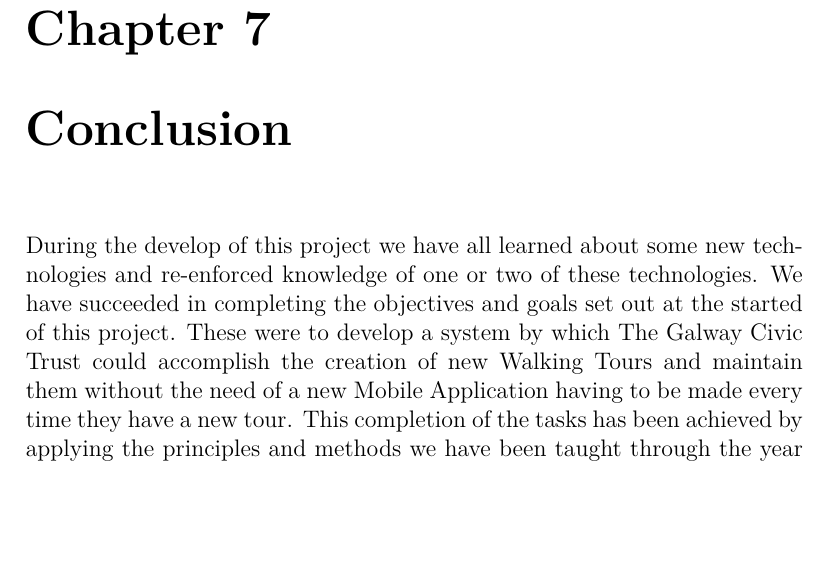
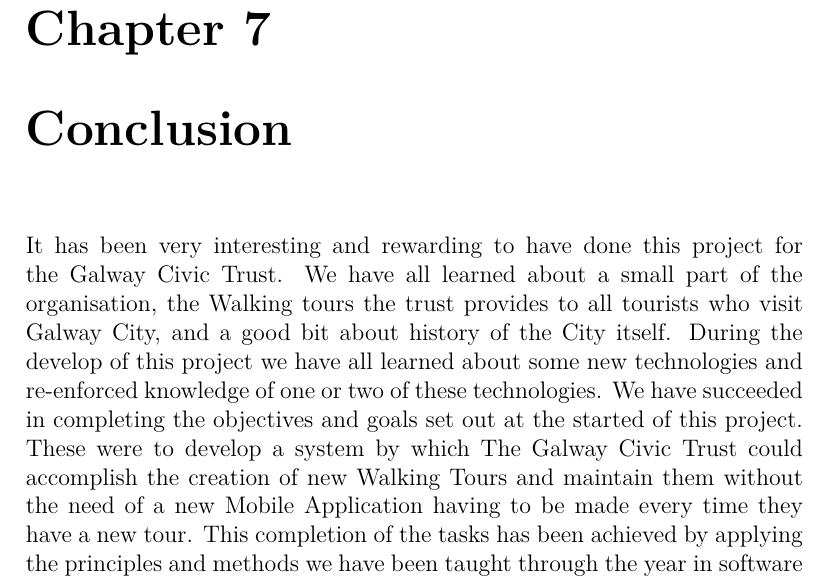
Before and after one commit to Paddero/GCT-Documentation, a LaTeX thesis (latex/project.tex, which reads latex/content.tex): part of page 34 of 36, cut so that both start at the same text, the shorter picture padded with empty space. Compiled offline with pdfLaTeX.

Commit message:
small addition to conclusion

```diff
--- a/latex/content.tex
+++ b/latex/content.tex
@@ -474,6 +474,7 @@
 \end{itemize}
 
 \chapter{Conclusion}
+It has been very interesting and rewarding to have done this project for the Galway Civic Trust. We have all learned about a small part of the organisation, the Walking tours the trust provides to all tourists who visit Galway City, and a good bit about history of the City itself.
 During the develop of this project we have all learned about some new technologies and re-enforced knowledge of one or two of these technologies. We have succeeded in completing the objectives and goals set out at the started of this project. These were to develop a system by which The Galway Civic Trust could accomplish the creation of new Walking Tours and maintain them without the need of a new Mobile Application having to be made every time they have a new tour. This completion of the tasks has been achieved by applying the principles and methods we have been taught through the year in software development.
 About three pages. WRITE YOUR CONCUSION HERE...
 
```
